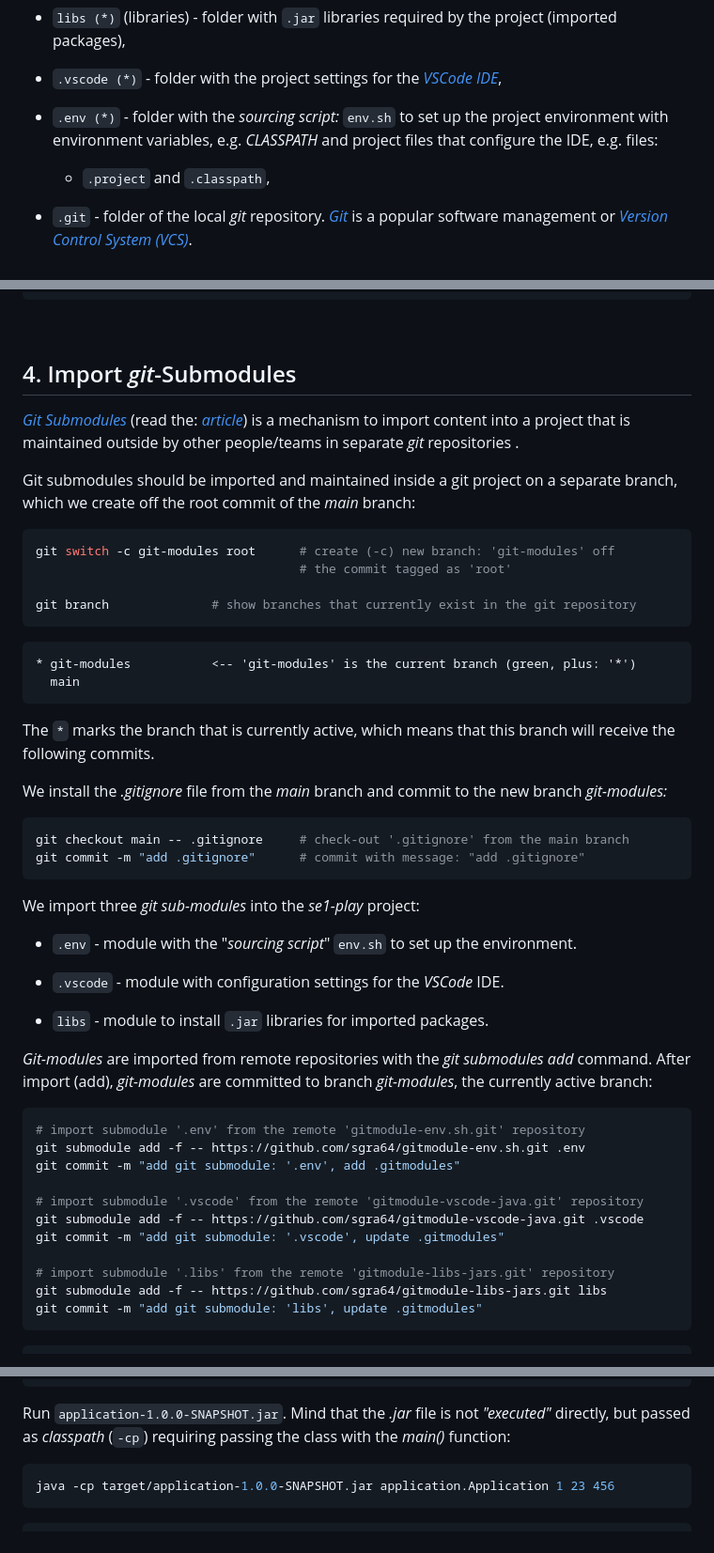
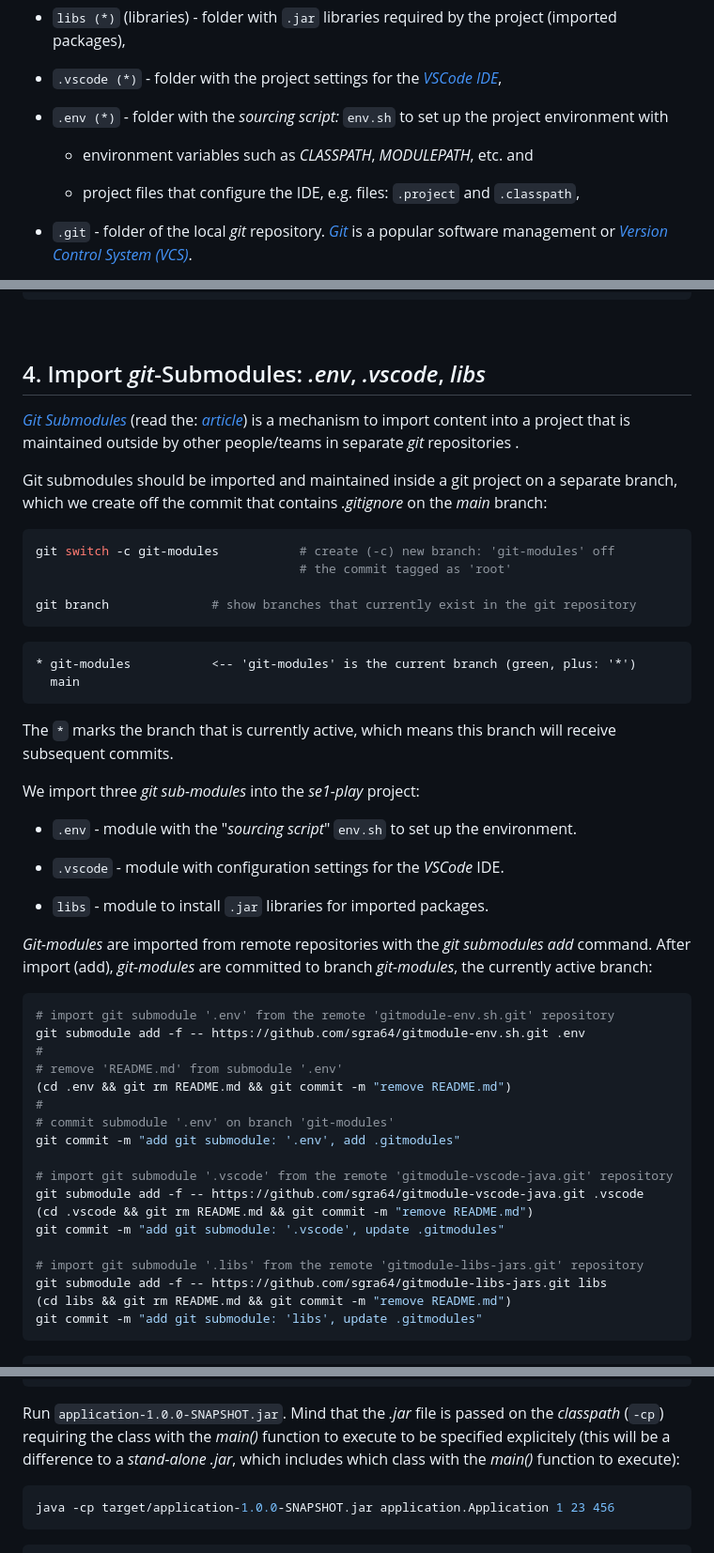
Before and after one commit to sgra64/se1-play, a Markdown page: README.md, 3 parts joined by grey strips. Shown at 94% size. GitHub-like rendering.

````diff
--- a/README.md
+++ b/README.md
@@ -25,10 +25,11 @@ The project is structured into several parts:
     [*IDE*](https://en.wikipedia.org/wiki/Integrated_development_environment),
 
 - `.env (*)` - folder with the *sourcing script:* `env.sh` to set up the project
-    environment with environment variables, e.g. *CLASSPATH* and project files
-    that configure the IDE, e.g. files:
-
-    - `.project` and `.classpath`,
+    environment with
+
+    - environment variables such as *CLASSPATH*, *MODULEPATH*, etc. and
+
+    - project files that configure the IDE, e.g. files: `.project` and `.classpath`,
 
 - `.git` - folder of the local *git* repository.
     [*Git*](https://en.wikipedia.org/wiki/Git) is a popular software management or
@@ -280,7 +281,7 @@ git log --oneline                   # show the commit log (commit history)
 
 &nbsp;
 
-## 4. Import *git*-Submodules
+## 4. Import *git*-Submodules: *.env*, *.vscode*, *libs*
 
 [*Git Submodules*](https://git-scm.com/docs/git-submodule)
 (read the: [*article*](https://www.freecodecamp.org/news/how-to-use-git-submodules/))
@@ -288,10 +289,11 @@ is a mechanism to import content into a project that is maintained outside by
 other people/teams in separate *git* repositories .
 
 Git submodules should be imported and maintained inside a git project on
-a separate branch, which we create off the root commit of the *main* branch:
-
-```sh
-git switch -c git-modules root      # create (-c) new branch: 'git-modules' off
+a separate branch, which we create off the commit that contains *.gitignore*
+on the *main* branch:
+
+```sh
+git switch -c git-modules           # create (-c) new branch: 'git-modules' off
                                     # the commit tagged as 'root'
 
 git branch              # show branches that currently exist in the git repository
@@ -301,9 +303,9 @@ git branch              # show branches that currently exist in the git reposito
   main
 ```
 
-The `*` marks the branch that is currently active, which means that this
-branch will receive the following commits.
-
+The `*` marks the branch that is currently active, which means this branch will
+receive subsequent commits.
+<!--
 We install the *.gitignore* file from the *main* branch and commit to the new
 branch *git-modules:*
 
@@ -311,6 +313,7 @@ branch *git-modules:*
 git checkout main -- .gitignore     # check-out '.gitignore' from the main branch
 git commit -m "add .gitignore"      # commit with message: "add .gitignore"
 ```
+-->
 
 We import three *git* *sub-modules* into the *se1-play* project:
 
@@ -325,16 +328,23 @@ command. After import (add), *git-modules* are committed to branch *git-modules*
 the currently active branch:
 
 ```sh
-# import submodule '.env' from the remote 'gitmodule-env.sh.git' repository
+# import git submodule '.env' from the remote 'gitmodule-env.sh.git' repository
 git submodule add -f -- https://github.com/sgra64/gitmodule-env.sh.git .env
+#
+# remove 'README.md' from submodule '.env'
+(cd .env && git rm README.md && git commit -m "remove README.md")
+#
+# commit submodule '.env' on branch 'git-modules'
 git commit -m "add git submodule: '.env', add .gitmodules"
 
-# import submodule '.vscode' from the remote 'gitmodule-vscode-java.git' repository
+# import git submodule '.vscode' from the remote 'gitmodule-vscode-java.git' repository
 git submodule add -f -- https://github.com/sgra64/gitmodule-vscode-java.git .vscode
+(cd .vscode && git rm README.md && git commit -m "remove README.md")
 git commit -m "add git submodule: '.vscode', update .gitmodules"
 
-# import submodule '.libs' from the remote 'gitmodule-libs-jars.git' repository
+# import git submodule '.libs' from the remote 'gitmodule-libs-jars.git' repository
 git submodule add -f -- https://github.com/sgra64/gitmodule-libs-jars.git libs
+(cd libs && git rm README.md && git commit -m "remove README.md")
 git commit -m "add git submodule: 'libs', update .gitmodules"
 ```
 ```
@@ -1692,9 +1668,11 @@ drwxr-xr-x 1 svgr2 Kein    0 Oct 21 21:22 docs
 drwxr-xr-x 1 svgr2 Kein    0 Oct 21 21:04 test-classes
 ```
 
-Run `application-1.0.0-SNAPSHOT.jar`. Mind that the *.jar* file is not
-*"executed"* directly, but passed as *classpath* (`-cp`) requiring passing
-the class with the *main()* function:
+Run `application-1.0.0-SNAPSHOT.jar`. Mind that the *.jar* file is passed on
+the *classpath* (`-cp`) requiring the class with the *main()* function to
+execute to be specified explicitely (this will be a difference to a
+*stand-alone .jar*, which includes which class with the *main()* function
+to execute):
 
 ```sh
 java -cp target/application-1.0.0-SNAPSHOT.jar application.Application 1 23 456
````
Also changed, not shown: other parts of README.md (+61 -42 lines).
